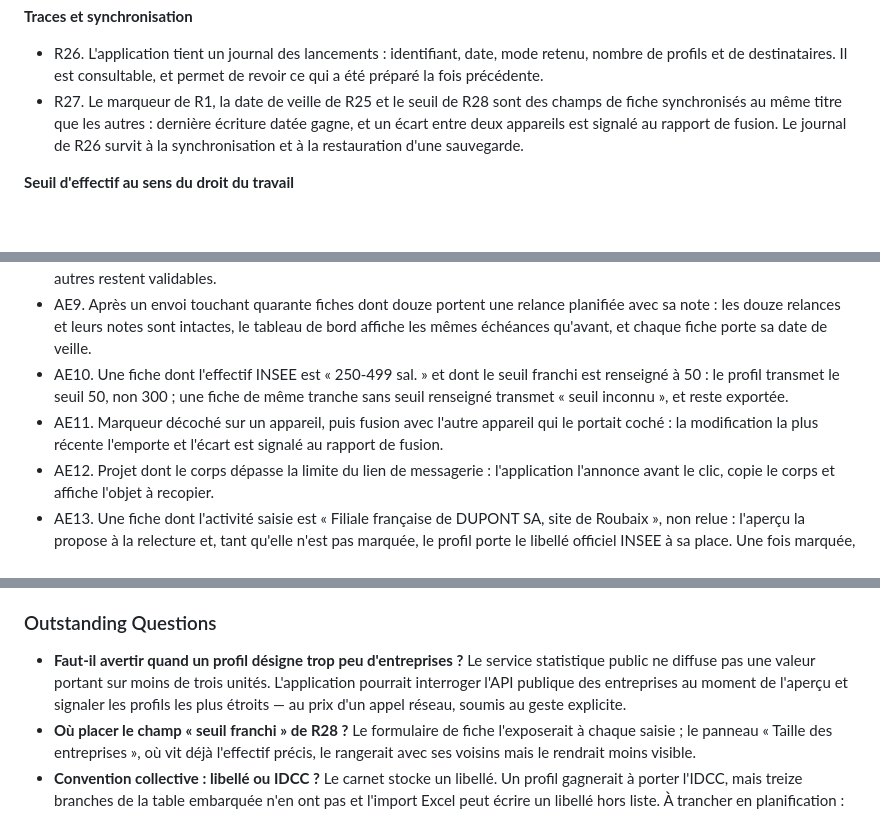
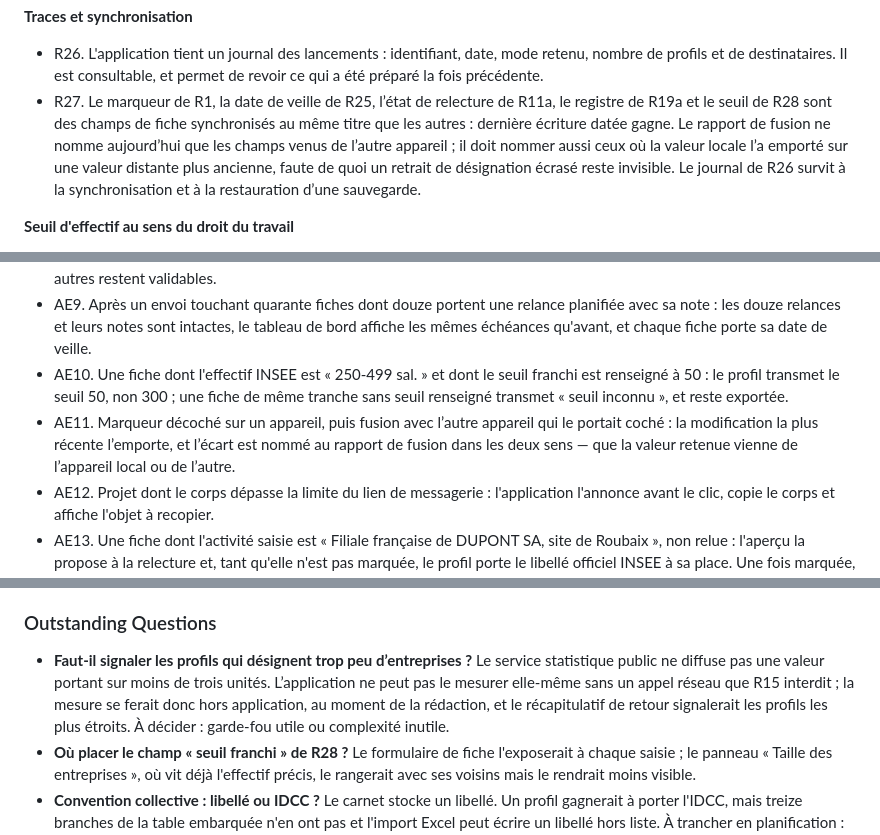
Before and after one commit to LupUriel/keepintouch, a Markdown page: docs/plans/2026-09-09-001-feat-veille-personnalisee-plan.md, 3 parts joined by grey strips. Rendered like a GitHub page; blank space fills up the shorter version.

```diff
--- a/docs/plans/2026-09-09-001-feat-veille-personnalisee-plan.md
+++ b/docs/plans/2026-09-09-001-feat-veille-personnalisee-plan.md
@@ -89,7 +91,7 @@ Deux contraintes encadrent toute solution. D'abord la déontologie : le secret p
 **Traces et synchronisation**
 
 - R26. L'application tient un journal des lancements : identifiant, date, mode retenu, nombre de profils et de destinataires. Il est consultable, et permet de revoir ce qui a été préparé la fois précédente.
-- R27. Le marqueur de R1, la date de veille de R25 et le seuil de R28 sont des champs de fiche synchronisés au même titre que les autres : dernière écriture datée gagne, et un écart entre deux appareils est signalé au rapport de fusion. Le journal de R26 survit à la synchronisation et à la restauration d'une sauvegarde.
+- R27. Le marqueur de R1, la date de veille de R25, l’état de relecture de R11a, le registre de R19a et le seuil de R28 sont des champs de fiche synchronisés au même titre que les autres : dernière écriture datée gagne. Le rapport de fusion ne nomme aujourd’hui que les champs venus de l’autre appareil ; il doit nommer aussi ceux où la valeur locale l’a emporté sur une valeur distante plus ancienne, faute de quoi un retrait de désignation écrasé reste invisible. Le journal de R26 survit à la synchronisation et à la restauration d’une sauvegarde.
 
 **Seuil d'effectif au sens du droit du travail**
 
@@ -112,7 +114,7 @@ Deux contraintes encadrent toute solution. D'abord la déontologie : le secret p
 - AE8. Un profil dont toutes les fiches ont été supprimées depuis l'export : le projet est signalé comme sans destinataire, les autres restent validables.
 - AE9. Après un envoi touchant quarante fiches dont douze portent une relance planifiée avec sa note : les douze relances et leurs notes sont intactes, le tableau de bord affiche les mêmes échéances qu'avant, et chaque fiche porte sa date de veille.
 - AE10. Une fiche dont l'effectif INSEE est « 250-499 sal. » et dont le seuil franchi est renseigné à 50 : le profil transmet le seuil 50, non 300 ; une fiche de même tranche sans seuil renseigné transmet « seuil inconnu », et reste exportée.
-- AE11. Marqueur décoché sur un appareil, puis fusion avec l'autre appareil qui le portait coché : la modification la plus récente l'emporte et l'écart est signalé au rapport de fusion.
+- AE11. Marqueur décoché sur un appareil, puis fusion avec l’autre appareil qui le portait coché : la modification la plus récente l’emporte, et l’écart est nommé au rapport de fusion dans les deux sens — que la valeur retenue vienne de l’appareil local ou de l’autre.
 - AE12. Projet dont le corps dépasse la limite du lien de messagerie : l'application l'annonce avant le clic, copie le corps et affiche l'objet à recopier.
 - AE13. Une fiche dont l'activité saisie est « Filiale française de DUPONT SA, site de Roubaix », non relue : l'aperçu la propose à la relecture et, tant qu'elle n'est pas marquée, le profil porte le libellé officiel INSEE à sa place. Une fois marquée, elle sort ; corriger ensuite le texte d'un mot la fait retomber à relire.
 
@@ -130,6 +132,6 @@ Hors de ce plan, et volontairement :
 
 ### Outstanding Questions
 
-- **Faut-il avertir quand un profil désigne trop peu d'entreprises ?** Le service statistique public ne diffuse pas une valeur portant sur moins de trois unités. L'application pourrait interroger l'API publique des entreprises au moment de l'aperçu et signaler les profils les plus étroits — au prix d'un appel réseau, soumis au geste explicite.
+- **Faut-il signaler les profils qui désignent trop peu d’entreprises ?** Le service statistique public ne diffuse pas une valeur portant sur moins de trois unités. L’application ne peut pas le mesurer elle-même sans un appel réseau que R15 interdit ; la mesure se ferait donc hors application, au moment de la rédaction, et le récapitulatif de retour signalerait les profils les plus étroits. À décider : garde-fou utile ou complexité inutile.
 - **Où placer le champ « seuil franchi » de R28 ?** Le formulaire de fiche l'exposerait à chaque saisie ; le panneau « Taille des entreprises », où vit déjà l'effectif précis, le rangerait avec ses voisins mais le rendrait moins visible.
 - **Convention collective : libellé ou IDCC ?** Le carnet stocke un libellé. Un profil gagnerait à porter l'IDCC, mais treize branches de la table embarquée n'en ont pas et l'import Excel peut écrire un libellé hors liste. À trancher en planification : convertir quand c'est possible, transmettre le libellé sinon.
```
Also changed, not shown: other parts of docs/plans/2026-09-09-001-feat-veille-personnalisee-plan.md (+7 -5 lines).
